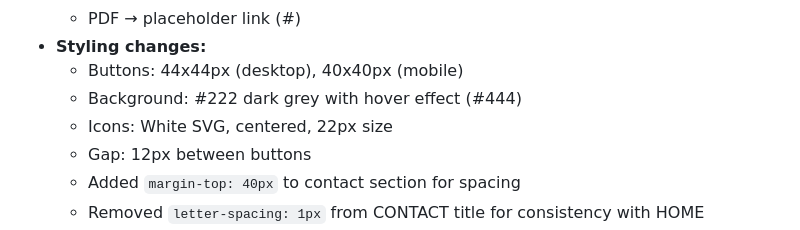
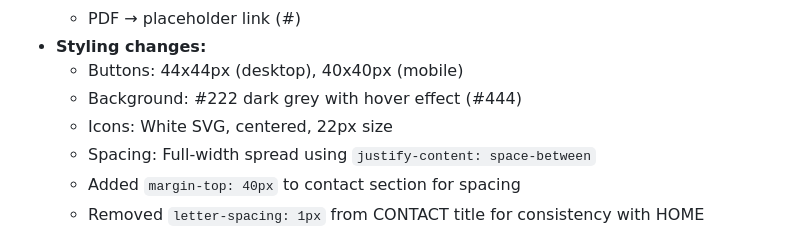
Before and after one commit to elena-corio/cv, a Markdown page: docs/log.md, the part around the change. Rendered like a GitHub page.

Commit message:
style: spread contact buttons full-width using space-between for alignment

```diff
--- a/docs/log.md
+++ b/docs/log.md
@@ -12,7 +12,7 @@
   - Buttons: 44x44px (desktop), 40x40px (mobile)
   - Background: #222 dark grey with hover effect (#444)
   - Icons: White SVG, centered, 22px size
-  - Gap: 12px between buttons
+  - Spacing: Full-width spread using `justify-content: space-between`
   - Added `margin-top: 40px` to contact section for spacing
   - Removed `letter-spacing: 1px` from CONTACT title for consistency with HOME
 - **Updated** sidebar.html, sidebar.css, and responsive.css
```
Also changed, not shown: docs/design.md (+1 -1 lines).
